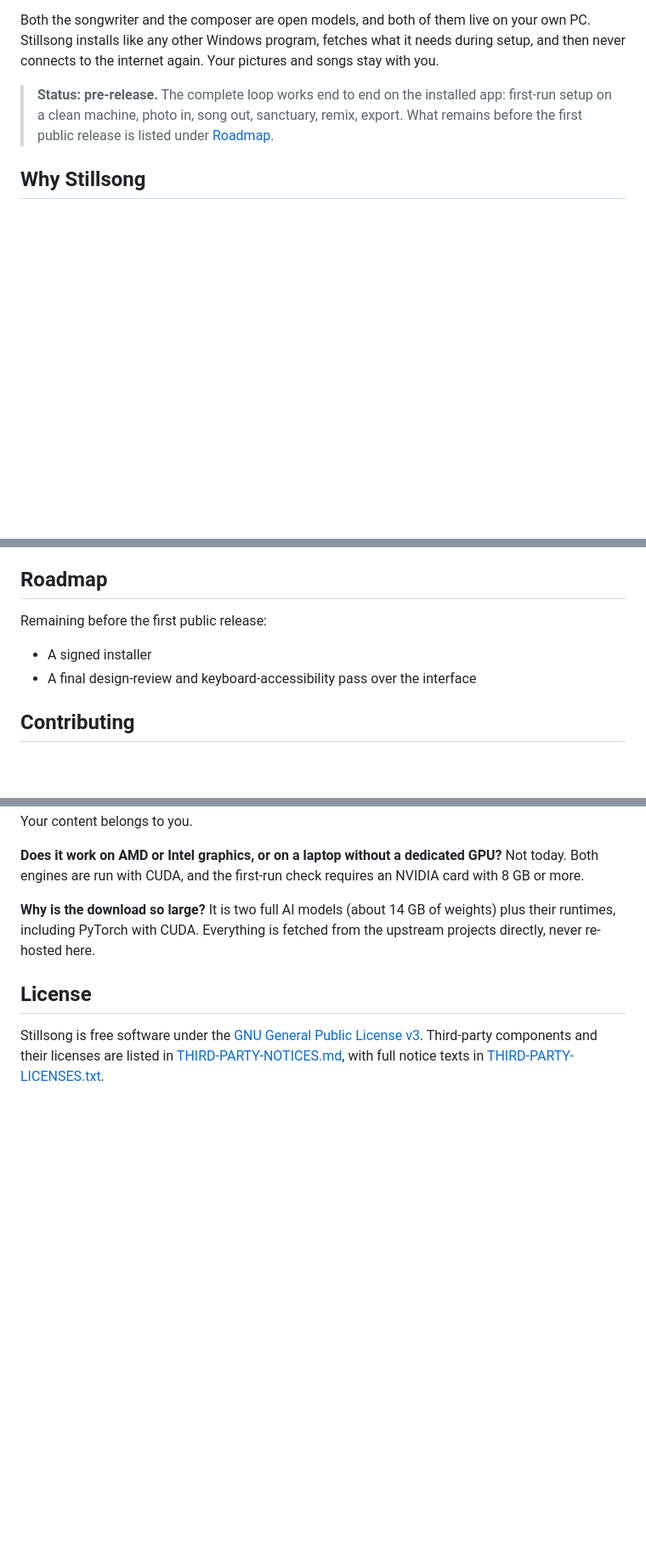
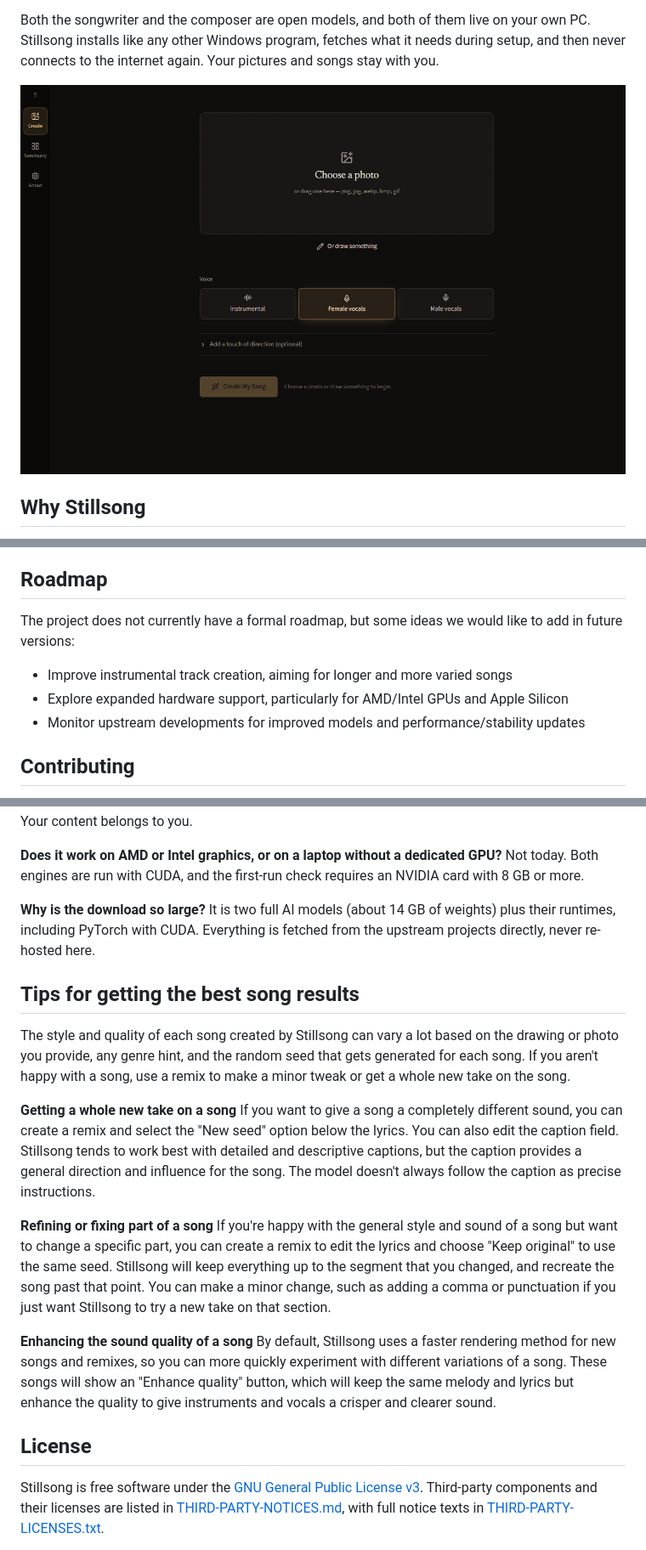
Before and after one commit to logiscape/stillsong, a Markdown page: README.md, 3 parts joined by grey strips. Shown at 85% size. GitHub-like rendering; pictures changed too: docs/screenshots/create-song.png (added); blank space fills up the shorter version.

Commit message:
v1.0.0 release

```diff
--- a/README.md
+++ b/README.md
@@ -16,12 +16,9 @@ your own PC. Stillsong installs like any other Windows program, fetches what
 it needs during setup, and then never connects to the internet again. Your pictures
 and songs stay with you.
 
-<!-- Screenshot or short clip of the Sanctuary goes here once a release build is captured. -->
-
-> **Status: pre-release.** The complete loop works end to end on the
-> installed app: first-run setup on a clean machine, photo in, song out,
-> sanctuary, remix, export. What remains before the first public release is
-> listed under [Roadmap](#roadmap).
+<p align="center">
+  <img src="docs/screenshots/create-song.png" alt="Stillsong's song creation screen, where you can either upload a photo or draw something in the sketchpad to create a song" width="800">
+</p>
 
 ## Why Stillsong
 
@@ -237,10 +229,12 @@ makes the matching source available for every binary.
 
 ## Roadmap
 
-Remaining before the first public release:
+The project does not currently have a formal roadmap, but some ideas we would
+like to add in future versions:
 
-- A signed installer
-- A final design-review and keyboard-accessibility pass over the interface
+- Improve instrumental track creation, aiming for longer and more varied songs
+- Explore expanded hardware support, particularly for AMD/Intel GPUs and Apple Silicon
+- Monitor upstream developments for improved models and performance/stability updates
 
 ## Contributing
 
@@ -274,6 +268,33 @@ NVIDIA card with 8 GB or more.
 weights) plus their runtimes, including PyTorch with CUDA. Everything is
 fetched from the upstream projects directly, never re-hosted here.
 
+## Tips for getting the best song results
+
+The style and quality of each song created by Stillsong can vary a lot based on
+the drawing or photo you provide, any genre hint, and the random seed that gets
+generated for each song. If you aren't happy with a song, use a remix to make a
+minor tweak or get a whole new take on the song.
+
+**Getting a whole new take on a song** If you want to give a song a completely
+different sound, you can create a remix and select the "New seed" option below
+the lyrics. You can also edit the caption field. Stillsong tends to work best
+with detailed and descriptive captions, but the caption provides a general
+direction and influence for the song. The model doesn't always follow the caption
+as precise instructions.
+
+**Refining or fixing part of a song** If you're happy with the general style and
+sound of a song but want to change a specific part, you can create a remix to
+edit the lyrics and choose "Keep original" to use the same seed. Stillsong will
+keep everything up to the segment that you changed, and recreate the song past
+that point. You can make a minor change, such as adding a comma or punctuation
+if you just want Stillsong to try a new take on that section.
+
+**Enhancing the sound quality of a song** By default, Stillsong uses a faster
+rendering method for new songs and remixes, so you can more quickly experiment
+with different variations of a song. These songs will show an "Enhance quality"
+button, which will keep the same melody and lyrics but enhance the quality to
+give instruments and vocals a crisper and clearer sound.
+
 ## License
 
 Stillsong is free software under the
```
Also changed, not shown: other parts of README.md (+0 -5 lines), 6 other files.
